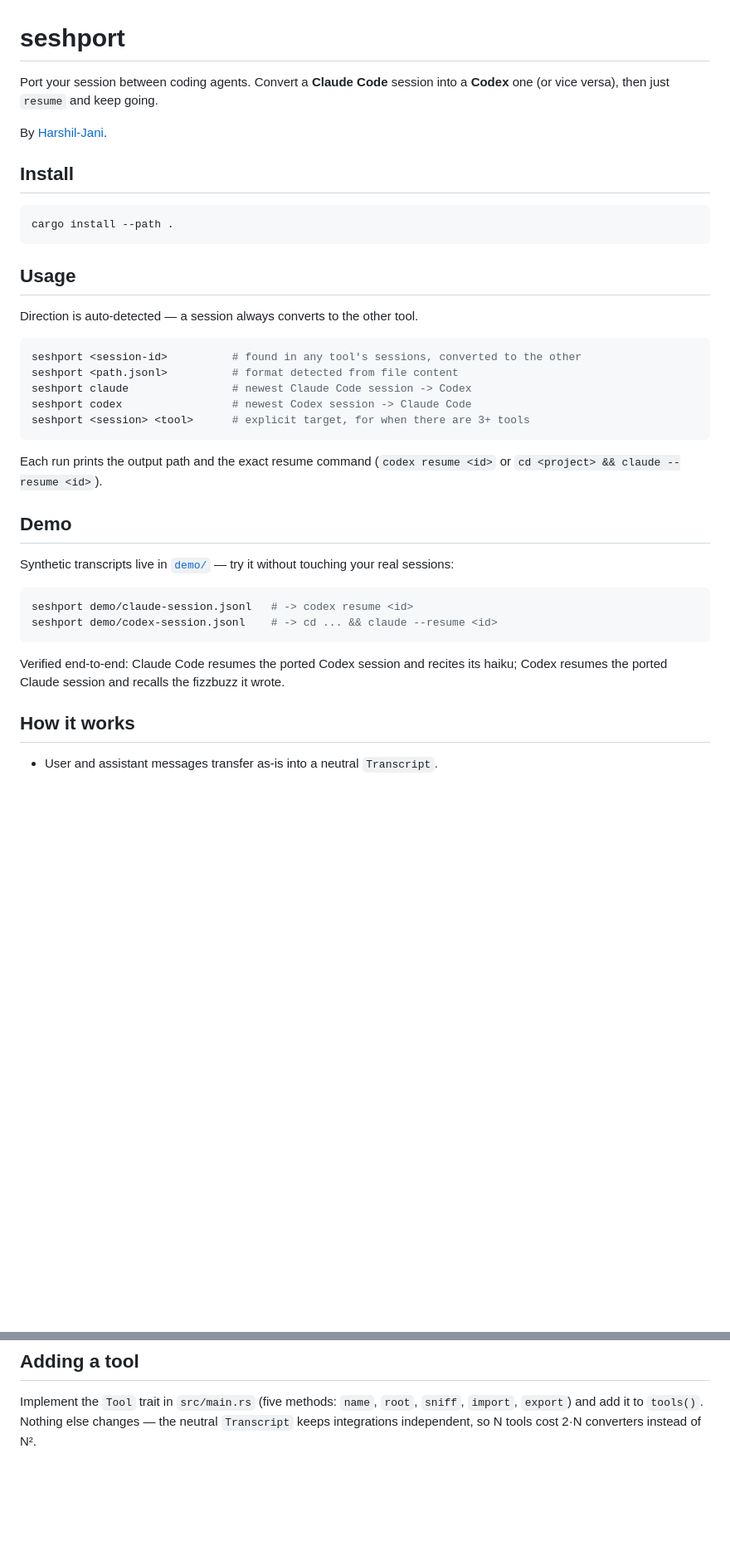
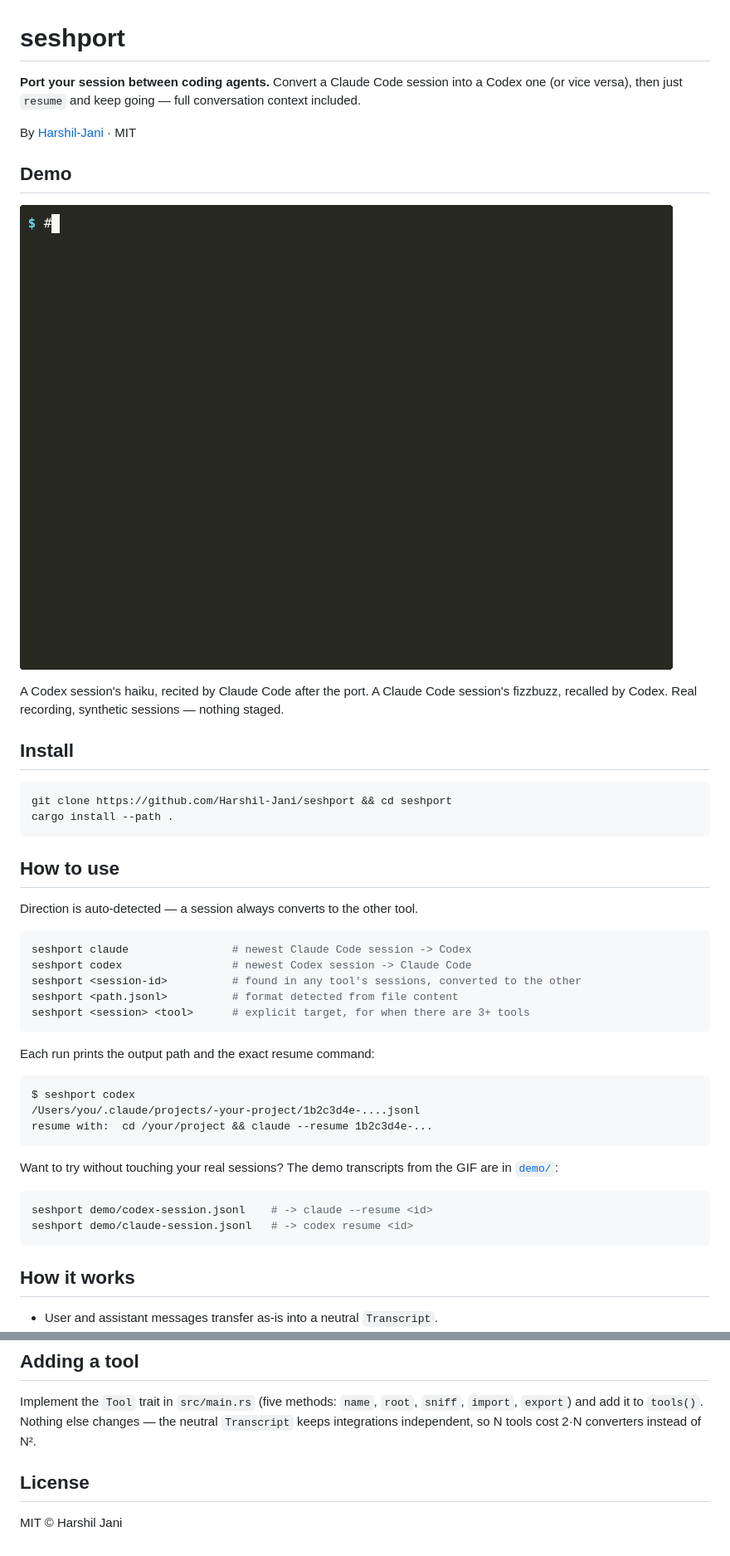
Before and after one commit to Harshil-Jani/seshport, a Markdown page: README.md, 2 parts joined by grey strips. Shown: that part at 83% size. Drawn GitHub-style; pictures changed too: docs/demo.gif (added); blank space fills up the shorter version.

Commit message:
Add recorded demo GIF, restructure README, MIT license

````diff
--- a/README.md
+++ b/README.md
@@ -1,42 +1,51 @@
 # seshport
 
-Port your session between coding agents. Convert a **Claude Code** session into a
-**Codex** one (or vice versa), then just `resume` and keep going.
+**Port your session between coding agents.** Convert a Claude Code session into a Codex one
+(or vice versa), then just `resume` and keep going — full conversation context included.
 
-By [Harshil-Jani](https://github.com/Harshil-Jani).
+By [Harshil-Jani](https://github.com/Harshil-Jani) · MIT
+
+## Demo
+
+![seshport demo — porting sessions between Claude Code and Codex](docs/demo.gif)
+
+A Codex session's haiku, recited by Claude Code after the port. A Claude Code session's
+fizzbuzz, recalled by Codex. Real recording, synthetic sessions — nothing staged.
 
 ## Install
 
 ```bash
+git clone https://github.com/Harshil-Jani/seshport && cd seshport
 cargo install --path .
 ```
 
-## Usage
+## How to use
 
 Direction is auto-detected — a session always converts to the other tool.
 
 ```bash
+seshport claude                # newest Claude Code session -> Codex
+seshport codex                 # newest Codex session -> Claude Code
 seshport <session-id>          # found in any tool's sessions, converted to the other
 seshport <path.jsonl>          # format detected from file content
-seshport claude                # newest Claude Code session -> Codex
-seshport codex                 # newest Codex session -> Claude Code
 seshport <session> <tool>      # explicit target, for when there are 3+ tools
 ```
 
-Each run prints the output path and the exact resume command
-(`codex resume <id>` or `cd <project> && claude --resume <id>`).
+Each run prints the output path and the exact resume command:
 
-## Demo
+```
+$ seshport codex
+/Users/you/.claude/projects/-your-project/1b2c3d4e-....jsonl
+resume with:  cd /your/project && claude --resume 1b2c3d4e-...
+```
 
-Synthetic transcripts live in [`demo/`](demo/) — try it without touching your real sessions:
+Want to try without touching your real sessions? The demo transcripts from the GIF are in
+[`demo/`](demo/):
 
 ```bash
+seshport demo/codex-session.jsonl    # -> claude --resume <id>
 seshport demo/claude-session.jsonl   # -> codex resume <id>
-seshport demo/codex-session.jsonl    # -> cd ... && claude --resume <id>
 ```
-
-Verified end-to-end: Claude Code resumes the ported Codex session and recites its haiku;
-Codex resumes the ported Claude session and recalls the fizzbuzz it wrote.
 
 ## How it works
 
@@ -54,3 +63,7 @@ Codex resumes the ported Claude session and recalls the fizzbuzz it wrote.
 Implement the `Tool` trait in `src/main.rs` (five methods: `name`, `root`, `sniff`, `import`,
 `export`) and add it to `tools()`. Nothing else changes — the neutral `Transcript` keeps
 integrations independent, so N tools cost 2·N converters instead of N².
+
+## License
+
+MIT © Harshil Jani
````
Also changed, not shown: 2 other files.
